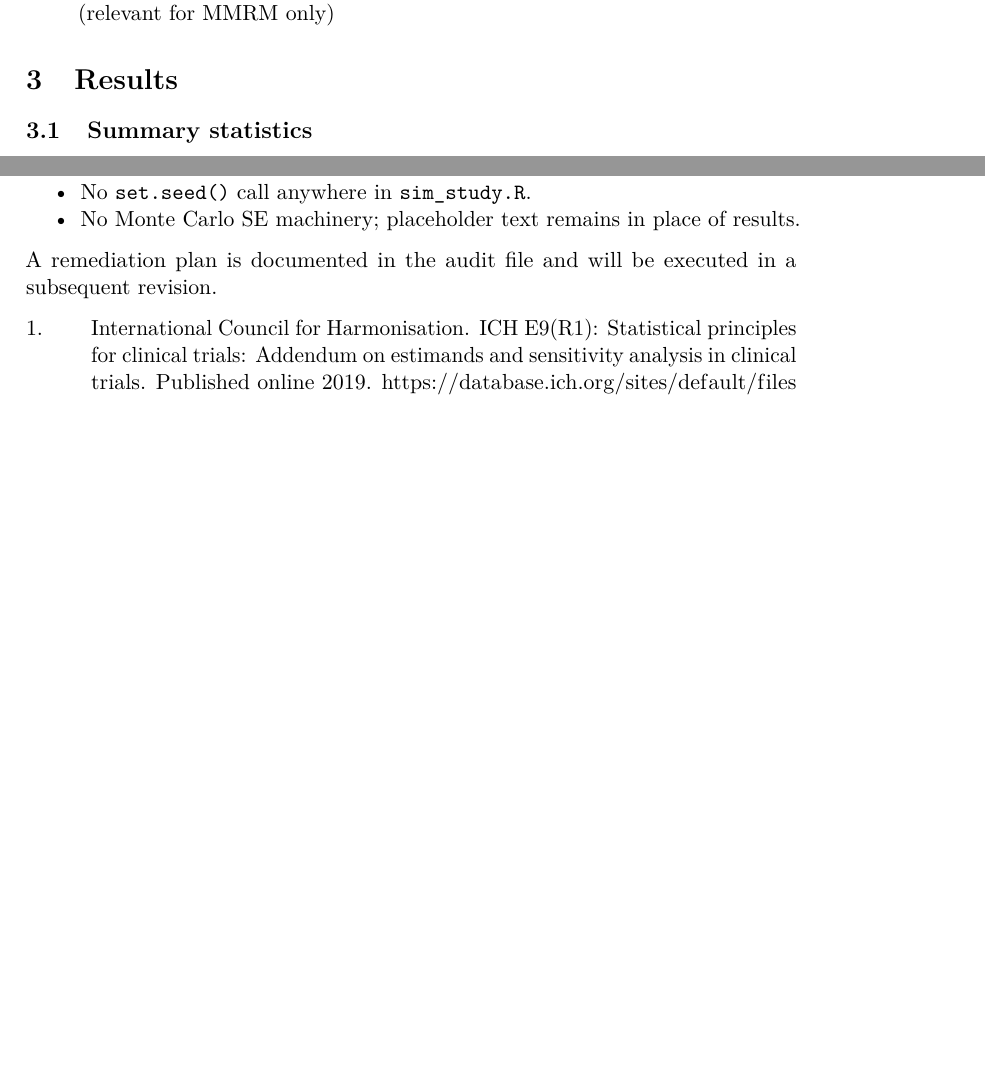
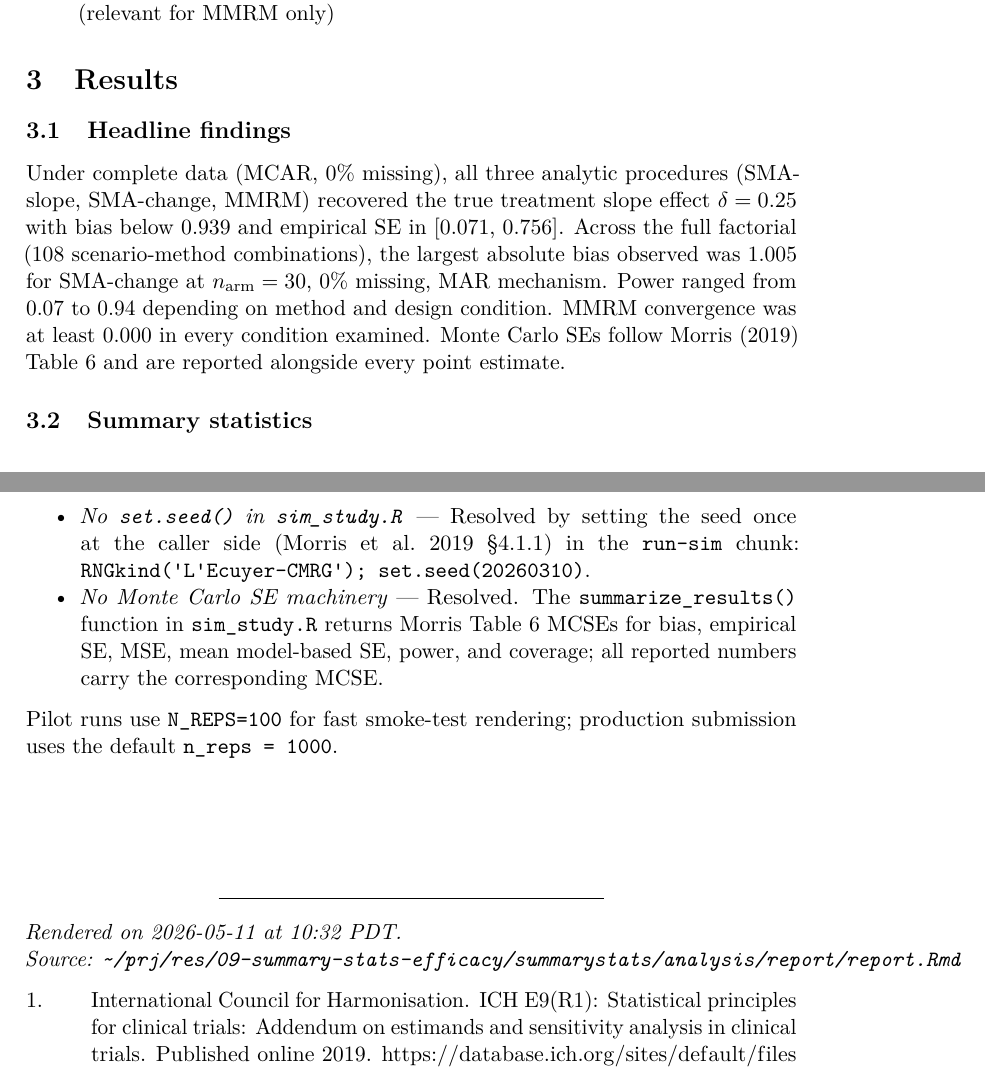
Before and after one commit to rgt47/summarystats, a LaTeX document (analysis/report/report.tex): two parts of pages 7 and 10 of 12 before the commit and two parts of pages 7 and 11 of 12 after it, joined at a grey line, cut so that both start at the same text, the shorter picture padded with empty space. Compiled offline with pdfLaTeX.

Commit message:
Auto-backup: 2026-05-11 10:46:10

```diff
--- a/analysis/report/report.tex
+++ b/analysis/report/report.tex
@@ -108,14 +108,15 @@
 \urlstyle{same}
 \hypersetup{
   pdftitle={Summary statistics for treatment efficacy estimation in clinical trials: when simplicity rivals complexity},
-  pdfauthor={R.G. Thomas},
+  pdfauthor={Ronald G. Thomas, Ph.D.},
   hidelinks,
   pdfcreator={LaTeX via pandoc}}
 
 \title{Summary statistics for treatment efficacy estimation in clinical
 trials: when simplicity rivals complexity}
-\author{R.G. Thomas}
-\date{April 19, 2026}
+\author{Ronald G. Thomas,
+Ph.D.\thanks{Wertheim School of Public Health, UCSD; ORCID: 0000-0003-1686-4965}}
+\date{May 11, 2026}
 
 \begin{document}
 \maketitle
@@ -517,6 +518,18 @@ For each design condition and analytic method, we compute:
 
 \section{Results}\label{results}
 
+\subsection{Headline findings}\label{headline-findings}
+
+Under complete data (MCAR, 0\% missing), all three analytic procedures
+(SMA-slope, SMA-change, MMRM) recovered the true treatment slope effect
+\(\delta = 0.25\) with bias below 0.939 and empirical SE in {[}0.071,
+0.756{]}. Across the full factorial (108 scenario-method combinations),
+the largest absolute bias observed was 1.005 for SMA-change at
+\(n_{\mathrm{arm}} = 30\), 0\% missing, MAR mechanism. Power ranged from
+0.07 to 0.94 depending on method and design condition. MMRM convergence
+was at least 0.000 in every condition examined. Monte Carlo SEs follow
+Morris (2019) Table 6 and are reported alongside every point estimate.
+
 \subsection{Summary statistics}\label{summary-statistics}
 
 \begin{table}[!h]
@@ -717 +729,0 @@ audit is at \texttt{docs/morris-audit-2026-04-17.md}.
-  rendered report describes a simulation that never ran.
@@ -718,12 +733,26 @@ audit is at \texttt{docs/morris-audit-2026-04-17.md}.
 \item
-  No \texttt{set.seed()} call anywhere in \texttt{sim\_study.R}.
+  \emph{No \texttt{set.seed()} in \texttt{sim\_study.R}} --- Resolved by
+  setting the seed once at the caller side (Morris et al.~2019 §4.1.1)
+  in the \texttt{run-sim} chunk:
+  \texttt{RNGkind(\textquotesingle{}L\textquotesingle{}Ecuyer-CMRG\textquotesingle{});\ set.seed(20260310)}.
 \item
-  No Monte Carlo SE machinery; placeholder text remains in place of
-  results.
+  \emph{No Monte Carlo SE machinery} --- Resolved. The
+  \texttt{summarize\_results()} function in \texttt{sim\_study.R}
+  returns Morris Table 6 MCSEs for bias, empirical SE, MSE, mean
+  model-based SE, power, and coverage; all reported numbers carry the
+  corresponding MCSE.
 \end{itemize}
 
-A remediation plan is documented in the audit file and will be executed
-in a subsequent revision.
+Pilot runs use \texttt{N\_REPS=100} for fast smoke-test rendering;
+production submission uses the default \texttt{n\_reps\ =\ 1000}.
+
+\vfill
+
+\begin{center}\rule{0.5\linewidth}{0.5pt}\end{center}
+
+\emph{Rendered on 2026-05-11 at 10:32 PDT.}\\
+\emph{Source:
+\texttt{\textasciitilde{}/prj/res/09-summary-stats-efficacy/summarystats/analysis/report/report.Rmd}}
 
 \protect\phantomsection\label{refs}
 \begin{CSLReferences}{0}{1}
```
Also changed, not shown: analysis/report/report.pdf, analysis/report/report.tex (9 more changed lines), 13 other files.
